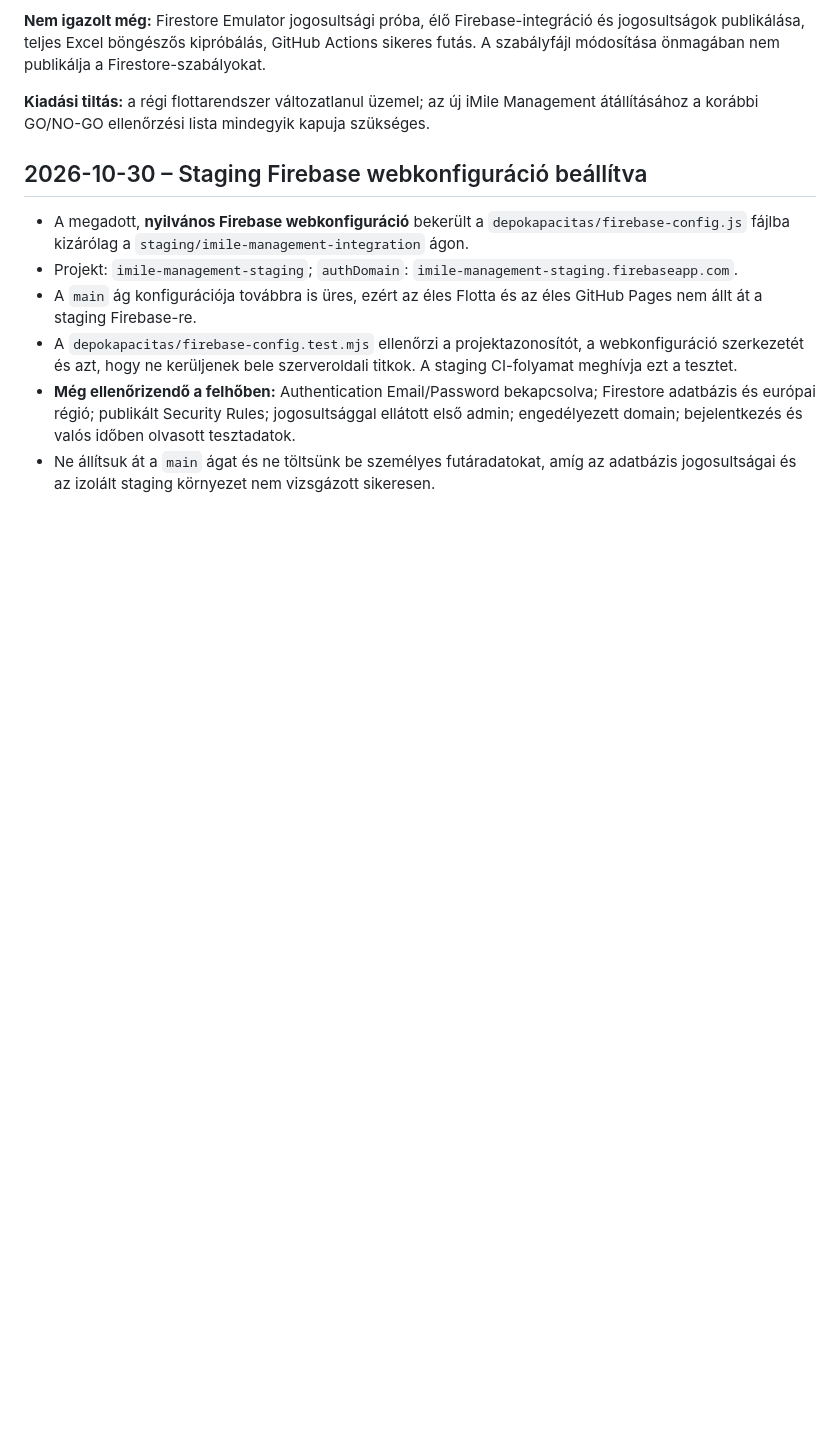
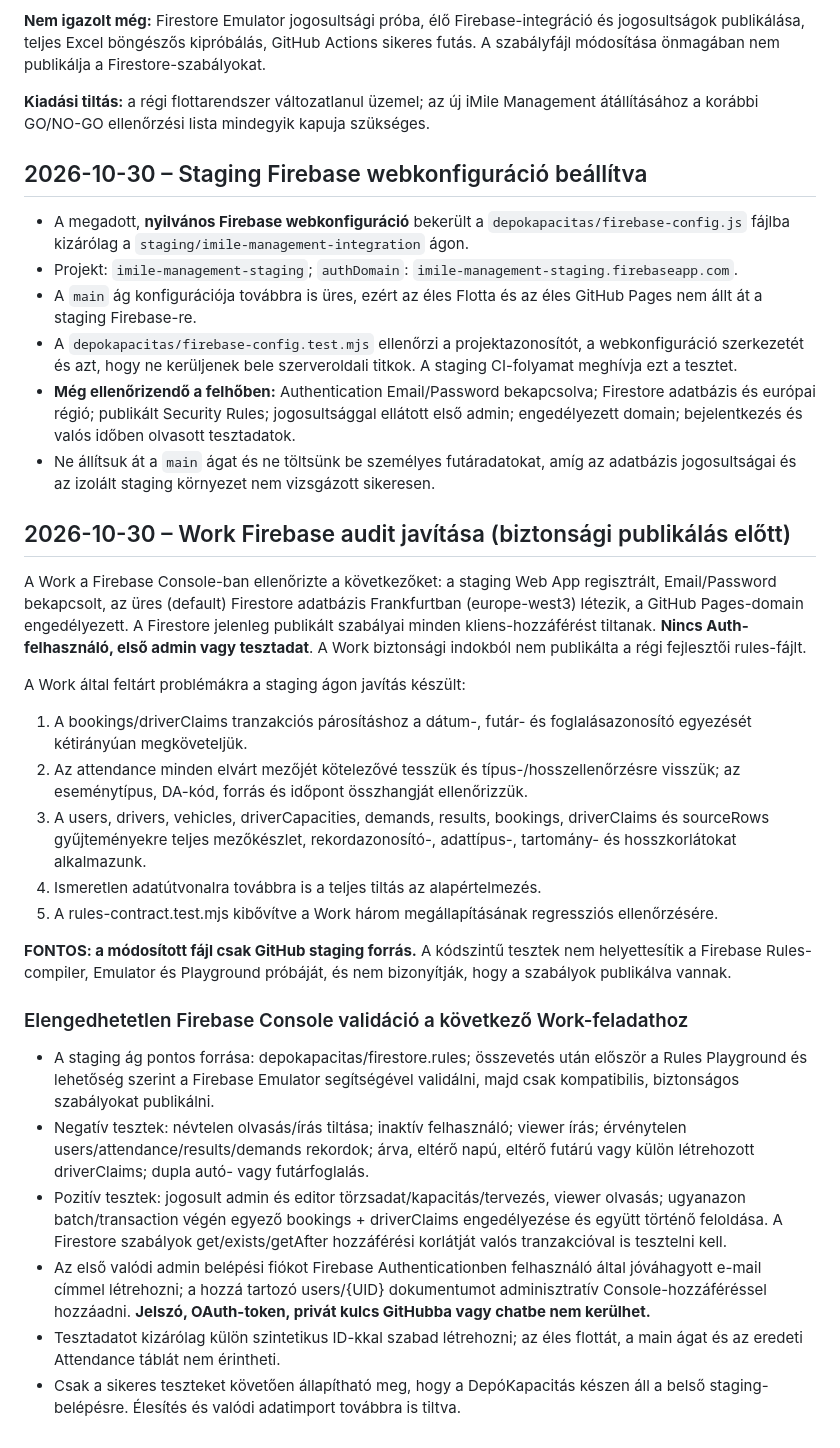
Before and after one commit to gwkq45tyzn-ctrl/flotta-nyilvantarto, a Markdown page: staging/imile-management/ARCHITEKTURA_ES_ELESITES.md, the part around the change. GitHub-like rendering; blank space fills up the shorter version.

Commit message:
Document Work Firebase audit remediations and safe staging publication test plan

```diff
--- a/staging/imile-management/ARCHITEKTURA_ES_ELESITES.md
+++ b/staging/imile-management/ARCHITEKTURA_ES_ELESITES.md
@@ -113,3 +113,26 @@ Az új dátumkezelés kód- és mintatesztjei sikeresek, de teljes Excel/Google
 - A `depokapacitas/firebase-config.test.mjs` ellenőrzi a projektazonosítót, a webkonfiguráció szerkezetét és azt, hogy ne kerüljenek bele szerveroldali titkok. A staging CI-folyamat meghívja ezt a tesztet.
 - **Még ellenőrizendő a felhőben:** Authentication Email/Password bekapcsolva; Firestore adatbázis és európai régió; publikált Security Rules; jogosultsággal ellátott első admin; engedélyezett domain; bejelentkezés és valós időben olvasott tesztadatok.
 - Ne állítsuk át a `main` ágat és ne töltsünk be személyes futáradatokat, amíg az adatbázis jogosultságai és az izolált staging környezet nem vizsgázott sikeresen.
+
+
+## 2026-10-30 – Work Firebase audit javítása (biztonsági publikálás előtt)
+
+A Work a Firebase Console-ban ellenőrizte a következőket: a staging Web App regisztrált, Email/Password bekapcsolt, az üres (default) Firestore adatbázis Frankfurtban (europe-west3) létezik, a GitHub Pages-domain engedélyezett. A Firestore jelenleg publikált szabályai minden kliens-hozzáférést tiltanak. **Nincs Auth-felhasználó, első admin vagy tesztadat**. A Work biztonsági indokból nem publikálta a régi fejlesztői rules-fájlt.
+
+A Work által feltárt problémákra a staging ágon javítás készült:
+1. A bookings/driverClaims tranzakciós párosításhoz a dátum-, futár- és foglalásazonosító egyezését kétirányúan megköveteljük.
+2. Az attendance minden elvárt mezőjét kötelezővé tesszük és típus-/hosszellenőrzésre visszük; az eseménytípus, DA-kód, forrás és időpont összhangját ellenőrizzük.
+3. A users, drivers, vehicles, driverCapacities, demands, results, bookings, driverClaims és sourceRows gyűjteményekre teljes mezőkészlet, rekordazonosító-, adattípus-, tartomány- és hosszkorlátokat alkalmazunk.
+4. Ismeretlen adatútvonalra továbbra is a teljes tiltás az alapértelmezés.
+5. A rules-contract.test.mjs kibővítve a Work három megállapításának regressziós ellenőrzésére.
+
+**FONTOS: a módosított fájl csak GitHub staging forrás.** A kódszintű tesztek nem helyettesítik a Firebase Rules-compiler, Emulator és Playground próbáját, és nem bizonyítják, hogy a szabályok publikálva vannak.
+
+### Elengedhetetlen Firebase Console validáció a következő Work-feladathoz
+
+- A staging ág pontos forrása: depokapacitas/firestore.rules; összevetés után először a Rules Playground és lehetőség szerint a Firebase Emulator segítségével validálni, majd csak kompatibilis, biztonságos szabályokat publikálni.
+- Negatív tesztek: névtelen olvasás/írás tiltása; inaktív felhasználó; viewer írás; érvénytelen users/attendance/results/demands rekordok; árva, eltérő napú, eltérő futárú vagy külön létrehozott driverClaims; dupla autó- vagy futárfoglalás.
+- Pozitív tesztek: jogosult admin és editor törzsadat/kapacitás/tervezés, viewer olvasás; ugyanazon batch/transaction végén egyező bookings + driverClaims engedélyezése és együtt történő feloldása. A Firestore szabályok get/exists/getAfter hozzáférési korlátját valós tranzakcióval is tesztelni kell.
+- Az első valódi admin belépési fiókot Firebase Authenticationben felhasználó által jóváhagyott e-mail címmel létrehozni; a hozzá tartozó users/{UID} dokumentumot adminisztratív Console-hozzáféréssel hozzáadni. **Jelszó, OAuth-token, privát kulcs GitHubba vagy chatbe nem kerülhet.**
+- Tesztadatot kizárólag külön szintetikus ID-kkal szabad létrehozni; az éles flottát, a main ágat és az eredeti Attendance táblát nem érintheti.
+- Csak a sikeres teszteket követően állapítható meg, hogy a DepóKapacitás készen áll a belső staging-belépésre. Élesítés és valódi adatimport továbbra is tiltva.
```
